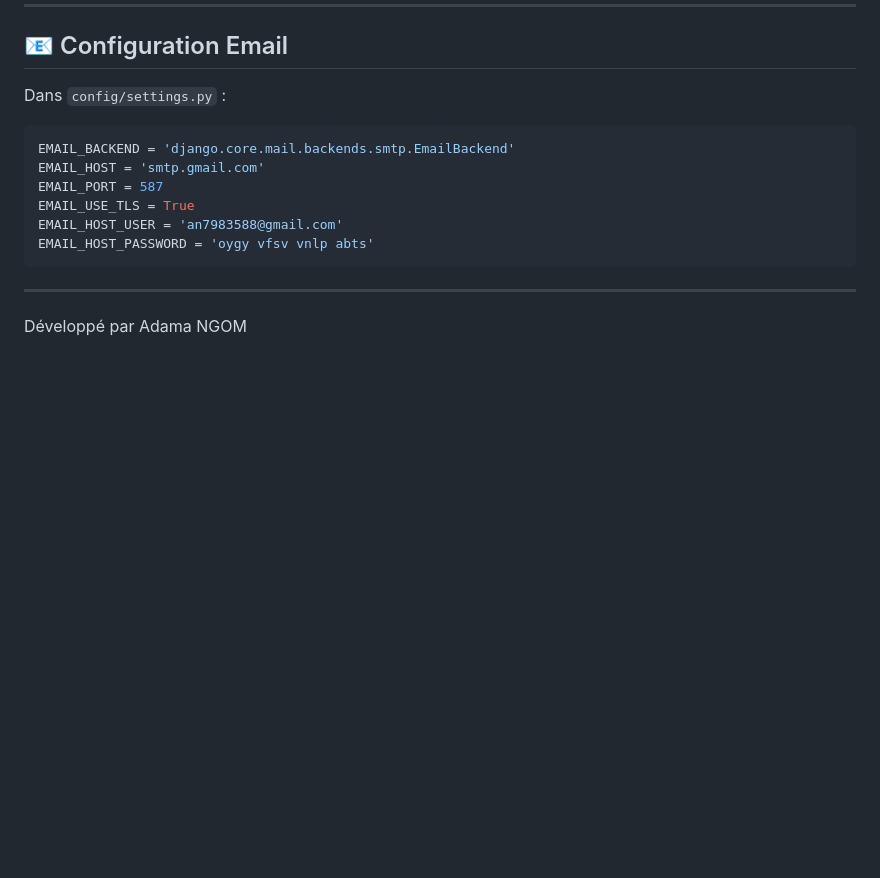
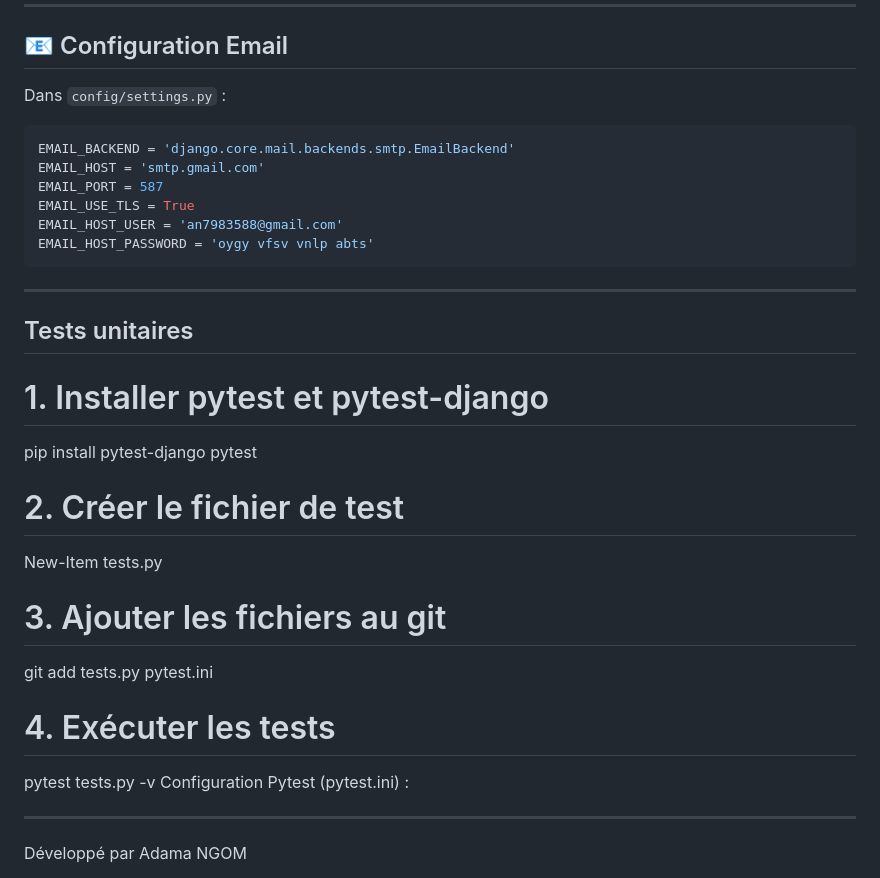
Before and after one commit to Adastar-dev/esmt_tasks, a Markdown page: README.md, the part around the change. GitHub-like rendering; blank space fills up the shorter version.

Commit message:
Add unit testing instructions to README
Added instructions for unit testing using pytest.

````diff
--- a/README.md
+++ b/README.md
@@ -329,6 +329,24 @@ EMAIL_HOST_USER = 'an7983588@gmail.com'
 EMAIL_HOST_PASSWORD = 'oygy vfsv vnlp abts'
 ```
 
+
+
+---
+## Tests unitaires
+# 1. Installer pytest et pytest-django
+pip install pytest-django pytest
+
+# 2. Créer le fichier de test
+New-Item tests.py
+
+# 3. Ajouter les fichiers au git
+git add tests.py pytest.ini
+
+# 4. Exécuter les tests
+pytest tests.py -v
+Configuration Pytest (pytest.ini) :
+
+
 ---
 Développé par Adama NGOM
 
````
